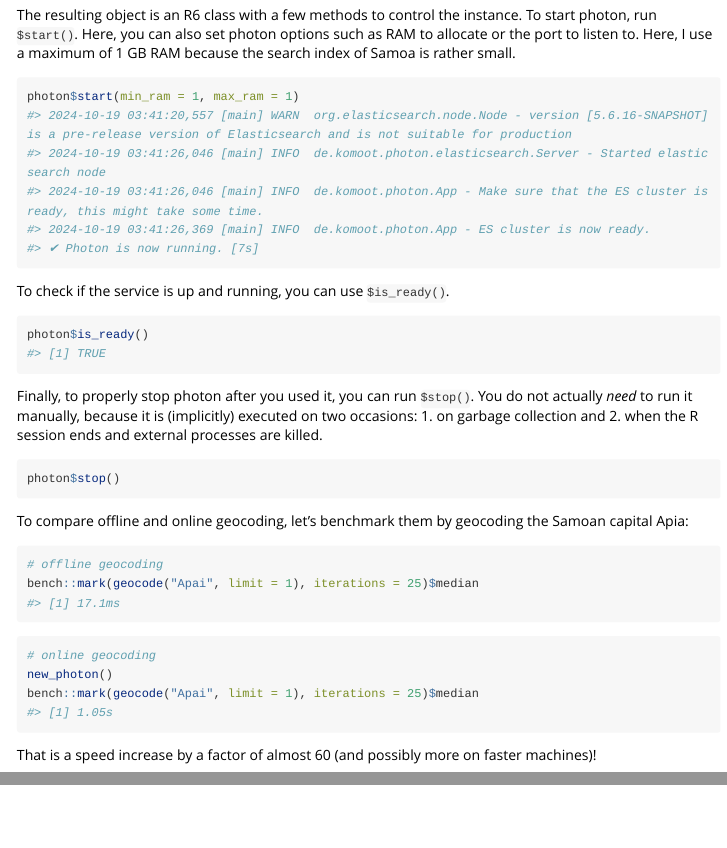
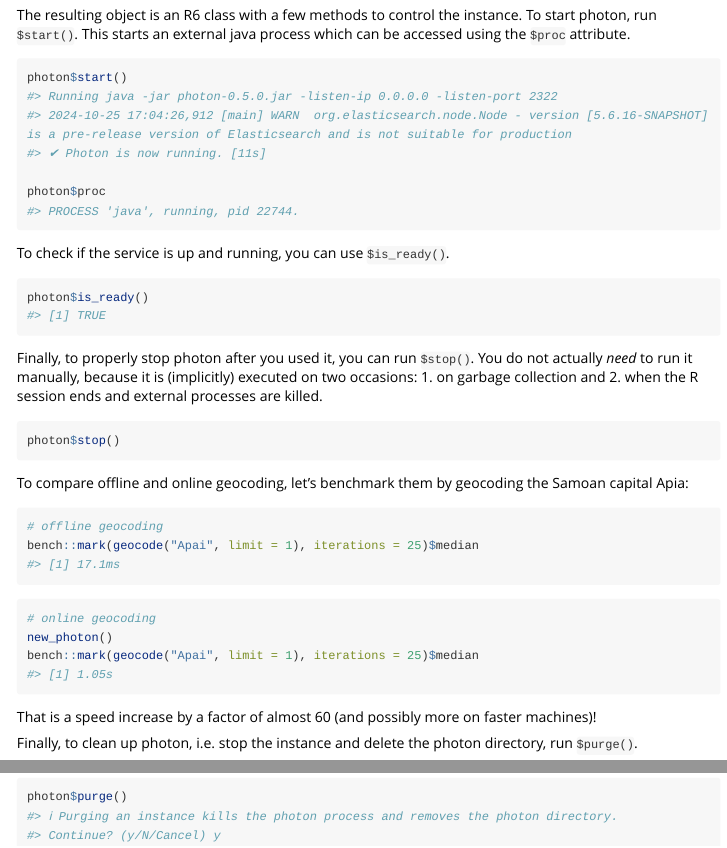
Before and after one commit to JsLth/photon, an R Markdown document (vignettes/photon.Rmd): the page in a window 1100 px wide, from 1800 px down, and a second part further down, joined at a grey line. Rendered offline with R 4.5, knitr and Pandoc, with nearby package versions; long lines of code are wrapped.

Commit message:
update intro vignette

````diff
--- a/vignettes/photon.Rmd
+++ b/vignettes/photon.Rmd
@@ -92,15 +92,16 @@
 #> • Time: latest
 ```
 
-The resulting object is an R6 class with a few methods to control the instance. To start photon, run `$start()`. Here, you can also set photon options such as RAM to allocate or the port to listen to. Here, I use a maximum of 1 GB RAM because the search index of Samoa is rather small.
+The resulting object is an R6 class with a few methods to control the instance. To start photon, run `$start()`. This starts an external java process which can be accessed using the `$proc` attribute.
 
 ```{r start, eval=FALSE}
-photon$start(min_ram = 1, max_ram = 1)
-#> 2024-10-19 03:41:20,557 [main] WARN  org.elasticsearch.node.Node - version [5.6.16-SNAPSHOT] is a pre-release version of Elasticsearch and is not suitable for production
-#> 2024-10-19 03:41:26,046 [main] INFO  de.komoot.photon.elasticsearch.Server - Started elastic search node
-#> 2024-10-19 03:41:26,046 [main] INFO  de.komoot.photon.App - Make sure that the ES cluster is ready, this might take some time.
-#> 2024-10-19 03:41:26,369 [main] INFO  de.komoot.photon.App - ES cluster is now ready.
-#> ✔ Photon is now running. [7s]
+photon$start()
+#> Running java -jar photon-0.5.0.jar -listen-ip 0.0.0.0 -listen-port 2322
+#> 2024-10-25 17:04:26,912 [main] WARN  org.elasticsearch.node.Node - version [5.6.16-SNAPSHOT] is a pre-release version of Elasticsearch and is not suitable for production
+#> ✔ Photon is now running. [11s]
+
+photon$proc
+#> PROCESS 'java', running, pid 22744.
 ```
 
 To check if the service is up and running, you can use `$is_ready()`.
@@ -132,3 +133,11 @@
 ```
 
 That is a speed increase by a factor of almost 60 (and possibly more on faster machines)!
+
+Finally, to clean up photon, i.e. stop the instance and delete the photon directory, run `$purge()`.
+
+```{r purge, eval=FALSE}
+photon$purge()
+#> ℹ Purging an instance kills the photon process and removes the photon directory.
+#> Continue? (y/N/Cancel) y
+```
````
